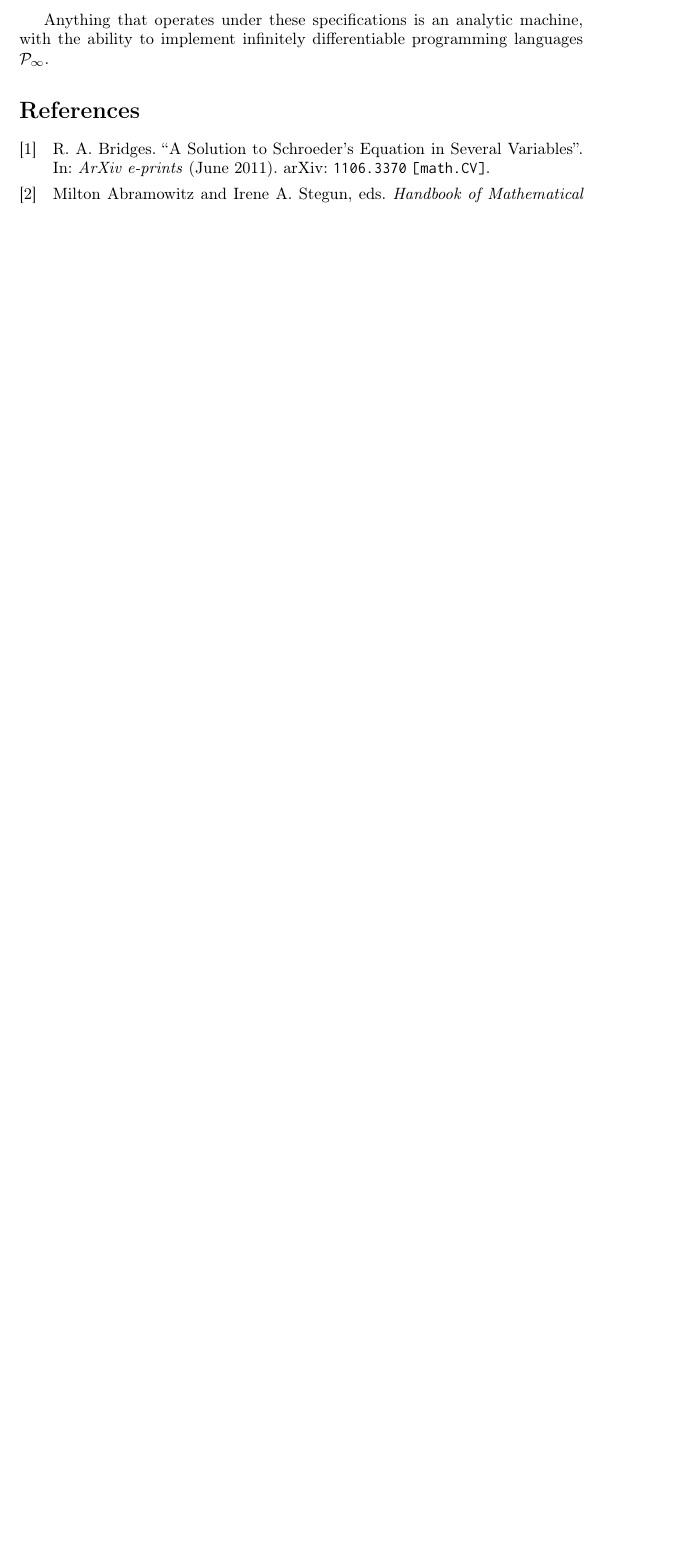
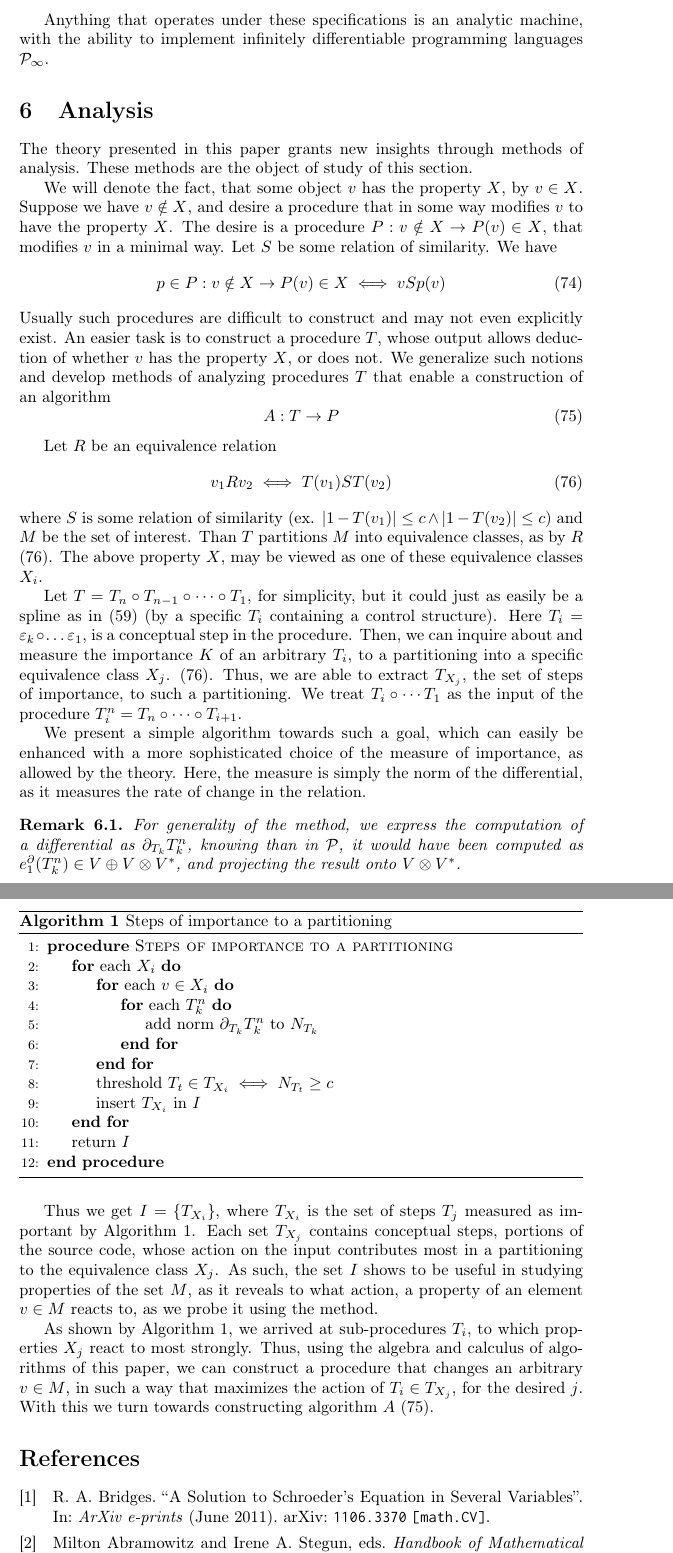
Before and after one commit to ZigaSajovic/dCpp, a LaTeX paper (Operational calculus in the Algebra of algorithms.tex): part of page 20 of 20 before the commit and two parts of pages 20 and 21 of 21 after it, the two joined at a grey line, cut so that both start at the same text, the shorter picture padded with empty space. Compiled offline with pdfLaTeX.

Commit message:
Added section Analysis

```diff
--- a/Operational calculus in the Algebra of algorithms.tex
+++ b/Operational calculus in the Algebra of algorithms.tex
@@ -16,6 +16,9 @@
 \usetikzlibrary{shapes,arrows}
 \usetikzlibrary{positioning}
 
+\usepackage{algorithm}
+\usepackage{algpseudocode}
+\usepackage{pifont}
 
 \usepackage{color}
 \definecolor{bluekeywords}{rgb}{0.13,0.13,1}
@@ -957,5 +961,54 @@ By Theorem $\ref{izr:P_n}$, we can express $\dP_n$, that is spanned by $\{\D^n\}
   \end{definicija}
   Anything that operates under these specifications is an analytic machine, with the ability to implement infinitely differentiable programming languages $\dP_\infty$.
 
+  \section{Analysis}
+
+   The theory presented in this paper grants new insights through methods of analysis.  These methods are the object of study of this section.
+
+  We will denote the fact, that some object $v$ has the property $X$, by $v\in X$. Suppose we have $v\notin X$, and desire a procedure that in some way modifies $v$ to have the property $X$. The desire is a procedure $P:v\notin X\to P(v)\in X$, that modifies $v$ in a minimal way. Let $S$ be some relation of similarity. We have
+  \begin{equation}
+  p\in P:v\notin X\to P(v)\in X\iff vSp(v)
+  \end{equation}
+  Usually such procedures are difficult to construct and may not even explicitly exist. An easier task is to construct a procedure $T$, whose output allows deduction of whether $v$ has the property $X$, or does not. We generalize such notions and develop methods of analyzing procedures $T$ that enable a construction of an algorithm
+  \begin{equation}\label{eq:algA}
+  A:T\to P
+  \end{equation}
+
+  Let $R$ be an equivalence relation
+  \begin{equation}\label{eq:equivRelation}
+  v_1Rv_2\iff T(v_1)ST(v_2)
+  \end{equation}
+  where $S$ is some relation of similarity (ex. $\lvert1- T(v_1)\rvert\le c\land\lvert1- T(v_2)\rvert\le c$) and $M$ be the set of interest. Than $T$ partitions $M$ into equivalence classes, as by $R$ $\eqref{eq:equivRelation}$. The above property $X$, may be viewed as one of these equivalence classes $X_i$.
+
+  Let $T=T_n\circ T_{n-1}\circ\cdots\circ T_1$, for simplicity, but it could just as easily be a spline as in $\eqref{eq:zlrprk_splosno}$ (by a specific $T_i$ containing a control structure). Here $T_i=\varepsilon_k\circ\ldots \varepsilon_1$, is a conceptual step in the procedure. Then, we can inquire about and measure the importance $K$ of an arbitrary $T_i$, to a partitioning into a specific equivalence class $X_j$. $\eqref{eq:equivRelation}$. Thus, we are able to extract $T_{X_j}$, the set of steps of importance, to such a partitioning. We treat $T_i\circ\cdots T_1$ as the input of the procedure $T^n_i=T_n\circ\cdots\circ T_{i+1}$.
+
+  We present a simple algorithm towards such a goal, which can easily be enhanced with a more sophisticated choice of the measure of importance, as allowed by the theory. Here, the measure is simply the norm of the differential, as it measures the rate of change in the relation.
+
+  \begin{opomba}
+  For generality of the method, we express the computation of a differential as $\D_{T_k}T^n_k$, knowing than in $\dP$, it would have been computed as $e^\D_1(T^n_k)\in V\oplus V\otimes V^*$, and projecting the result onto $V\otimes V^*$.
+  \end{opomba}
+
+
+\begin{algorithm}[H]
+\caption{Steps of importance to a partitioning}
+\label{alg:partitioning}
+\begin{algorithmic}[1]
+\Procedure{Steps of importance to a partitioning}{}
+\For{each $X_i$}
+\For{each $v\in X_i$}
+\For{each $T^n_k$}
+\State add norm $\D_{T_k}T^n_k$ to $N_{T_k}$
+\EndFor
+\EndFor
+\State threshold $T_t\in T_{X_i}\iff N_{T_t}\ge c$
+\State insert $T_{X_i}$ in $I$
+\EndFor
+\State return $I$
+\EndProcedure
+\end{algorithmic}
+\end{algorithm}
+Thus we get $I=\{T_{X_i}\}$, where $T_{X_i}$ is the set of steps $T_j$ measured as important by Algorithm $\ref{alg:partitioning}$. Each set $T_{X_j}$ contains conceptual steps, portions of the source code, whose action on the input contributes most in a partitioning to the equivalence class $X_j$. As such, the set $I$ shows to be useful in studying properties of the set $M$, as it reveals to what action, a property of an element $v\in M$ reacts to, as we probe it using the method.
+
+As shown by Algorithm $\ref{alg:partitioning}$, we arrived at sub-procedures $T_i$, to which properties $X_j$ react to most strongly. Thus, using the algebra and calculus of algorithms of this paper, we can construct a procedure that changes an arbitrary $v\in M$, in such a way that maximizes the action of $T_i\in T_{X_j}$, for the desired $j$. With this we turn towards constructing algorithm $A$ $\eqref{eq:algA}$.
   \printbibliography
 \end{document}
```
Also changed, not shown: Operational calculus in the Algebra of algorithms.tex (17 more changed lines).
